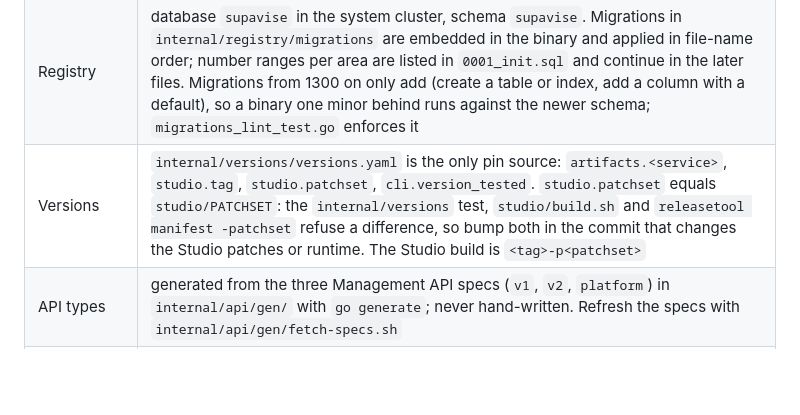
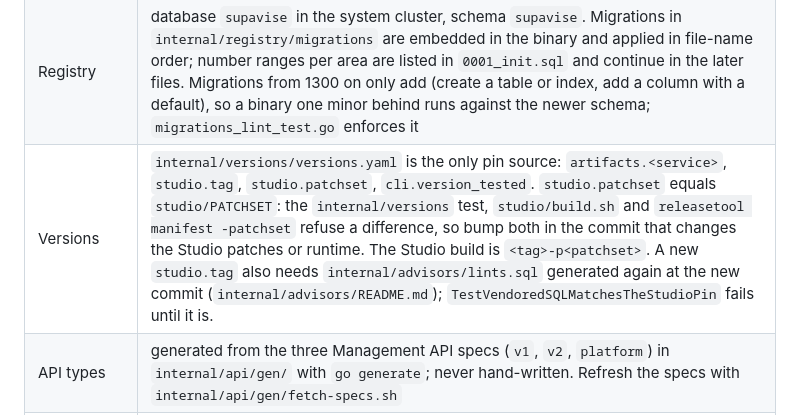
Before and after one commit to supavise/supavise, a Markdown page: docs/development.md, the part around the change. GitHub-like rendering; blank space fills up the shorter version.

Commit message:
docs/development: a Studio bump also regenerates the advisors' lint SQL

```diff
--- a/docs/development.md
+++ b/docs/development.md
@@ -66,7 +66,7 @@ Rules the code follows. A change that breaks one needs a reason in [design.md](d
 | Hostnames | project `<ref>.api.<domain>`, replica `<ref>-rr-<region>-<id6>.api.<domain>`, load balancer `<ref>-lb.api.<domain>`, dashboard `studio.<domain>`, API `api.<domain>`, pooler `pooler.<domain>`; Realtime gets `Host: <ref>.realtime.internal`, Storage gets `x-forwarded-host: <ref>.api.<domain>`. Without a domain, `<ip>.sslip.io` is the base domain |
 | Keys | per project: a 40-character JWT secret, legacy `anon` and `service_role` JWTs, and `sb_publishable_<base58>` and `sb_secret_<base58>` keys that the proxy maps to the legacy JWTs. Personal access tokens are `sbp_` plus 40 lowercase hex characters. OAuth access tokens are `sbp_oauth_` plus 40 hex, refresh tokens `sbr_` plus 64 hex, authorization codes `sbc_` plus 64 hex and client secrets `sba_` plus 64 hex; they live in the `oauth_*` tables and not in `access_tokens` |
 | Registry | database `supavise` in the system cluster, schema `supavise`. Migrations in `internal/registry/migrations` are embedded in the binary and applied in file-name order; number ranges per area are listed in `0001_init.sql` and continue in the later files. Migrations from 1300 on only add (create a table or index, add a column with a default), so a binary one minor behind runs against the newer schema; `migrations_lint_test.go` enforces it |
-| Versions | `internal/versions/versions.yaml` is the only pin source: `artifacts.<service>`, `studio.tag`, `studio.patchset`, `cli.version_tested`. `studio.patchset` equals `studio/PATCHSET`: the `internal/versions` test, `studio/build.sh` and `releasetool manifest -patchset` refuse a difference, so bump both in the commit that changes the Studio patches or runtime. The Studio build is `<tag>-p<patchset>` |
+| Versions | `internal/versions/versions.yaml` is the only pin source: `artifacts.<service>`, `studio.tag`, `studio.patchset`, `cli.version_tested`. `studio.patchset` equals `studio/PATCHSET`: the `internal/versions` test, `studio/build.sh` and `releasetool manifest -patchset` refuse a difference, so bump both in the commit that changes the Studio patches or runtime. The Studio build is `<tag>-p<patchset>`. A new `studio.tag` also needs `internal/advisors/lints.sql` generated again at the new commit (`internal/advisors/README.md`); `TestVendoredSQLMatchesTheStudioPin` fails until it is. |
 | API types | generated from the three Management API specs (`v1`, `v2`, `platform`) in `internal/api/gen/` with `go generate`; never hand-written. Refresh the specs with `internal/api/gen/fetch-specs.sh` |
 | Interfaces | `lifecycle.DataPlane` (`Create`, `Delete`, `Snapshot`, `Route`, `Usage`), `fleet.Tenant` (`EnsureTenant`, `RemoveTenant`), `units.Supervisor` (`Render`, `Start`, `Stop`, `Status`, `Remove`), `secrets.Secrets` (`Seal`, `Open`), `backup.Backup` (`PushWAL`, `FetchWAL`, `BaseBackup`, `Restore`) |
 | Errors | the Management API envelope `{"message": "..."}` with the upstream status codes |
```
